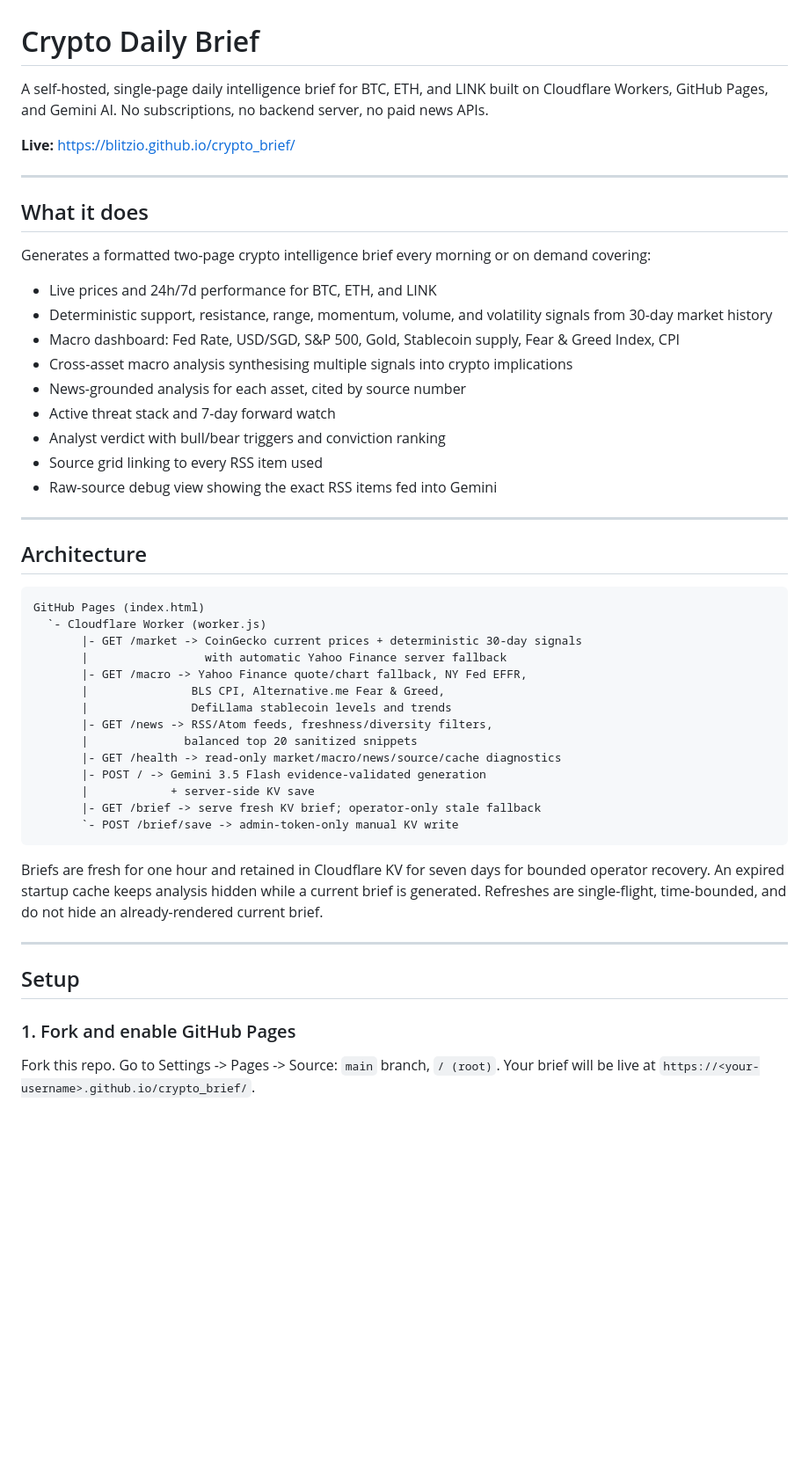
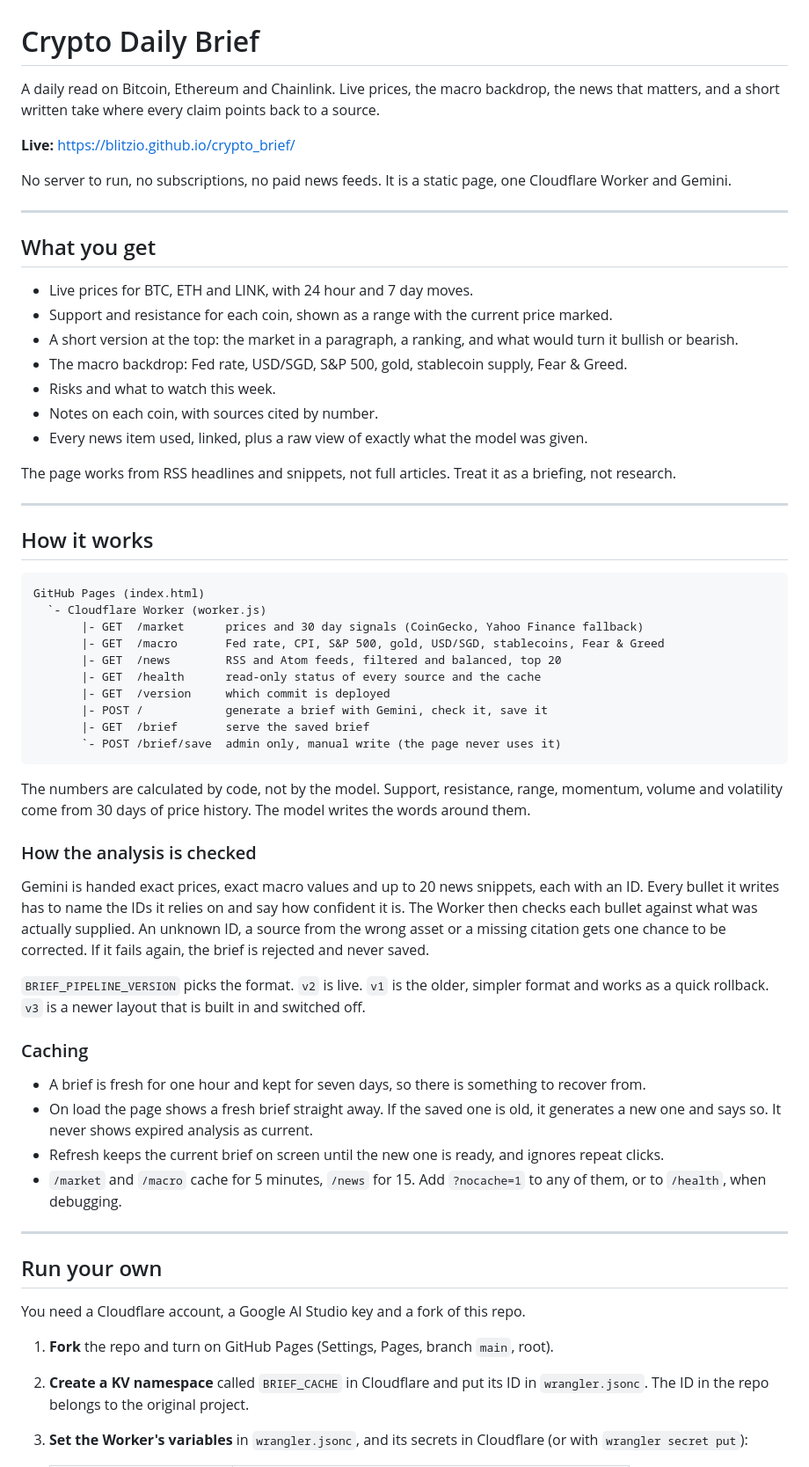
Before and after one commit to blitzio/crypto_brief, a Markdown page: README.md, the part around one of its changes. Shown at 88% size. GitHub-like rendering; blank space fills up the shorter version.

````diff
--- a/README.md
+++ b/README.md
@@ -1,53 +1,64 @@
 # Crypto Daily Brief
 
-A self-hosted, single-page daily intelligence brief for BTC, ETH, and LINK built on Cloudflare Workers, GitHub Pages, and Gemini AI. No subscriptions, no backend server, no paid news APIs.
+A daily read on Bitcoin, Ethereum and Chainlink. Live prices, the macro backdrop, the news that matters, and a short written take where every claim points back to a source.
 
 **Live:** https://blitzio.github.io/crypto_brief/
 
----
-
-## What it does
-
-Generates a formatted two-page crypto intelligence brief every morning or on demand covering:
-
-- Live prices and 24h/7d performance for BTC, ETH, and LINK
-- Deterministic support, resistance, range, momentum, volume, and volatility signals from 30-day market history
-- Macro dashboard: Fed Rate, USD/SGD, S&P 500, Gold, Stablecoin supply, Fear & Greed Index, CPI
-- Cross-asset macro analysis synthesising multiple signals into crypto implications
-- News-grounded analysis for each asset, cited by source number
-- Active threat stack and 7-day forward watch
-- Analyst verdict with bull/bear triggers and conviction ranking
-- Source grid linking to every RSS item used
-- Raw-source debug view showing the exact RSS items fed into Gemini
+No server to run, no subscriptions, no paid news feeds. It is a static page, one Cloudflare Worker and Gemini.
 
 ---
 
-## Architecture
+## What you get
+
+- Live prices for BTC, ETH and LINK, with 24 hour and 7 day moves.
+- Support and resistance for each coin, shown as a range with the current price marked.
+- A short version at the top: the market in a paragraph, a ranking, and what would turn it bullish or bearish.
+- The macro backdrop: Fed rate, USD/SGD, S&P 500, gold, stablecoin supply, Fear & Greed.
+- Risks and what to watch this week.
+- Notes on each coin, with sources cited by number.
+- Every news item used, linked, plus a raw view of exactly what the model was given.
+
+The page works from RSS headlines and snippets, not full articles. Treat it as a briefing, not research.
+
+---
+
+## How it works
 
 ```text
 GitHub Pages (index.html)
   `- Cloudflare Worker (worker.js)
-       |- GET /market -> CoinGecko current prices + deterministic 30-day signals
-       |                 with automatic Yahoo Finance server fallback
-       |- GET /macro -> Yahoo Finance quote/chart fallback, NY Fed EFFR,
-       |               BLS CPI, Alternative.me Fear & Greed,
-       |               DefiLlama stablecoin levels and trends
-       |- GET /news -> RSS/Atom feeds, freshness/diversity filters,
-       |              balanced top 20 sanitized snippets
-       |- GET /health -> read-only market/macro/news/source/cache diagnostics
-       |- POST / -> Gemini 3.5 Flash evidence-validated generation
-       |            + server-side KV save
-       |- GET /brief -> serve fresh KV brief; operator-only stale fallback
-       `- POST /brief/save -> admin-token-only manual KV write
+       |- GET  /market      prices and 30 day signals (CoinGecko, Yahoo Finance fallback)
+       |- GET  /macro       Fed rate, CPI, S&P 500, gold, USD/SGD, stablecoins, Fear & Greed
+       |- GET  /news        RSS and Atom feeds, filtered and balanced, top 20
+       |- GET  /health      read-only status of every source and the cache
+       |- GET  /version     which commit is deployed
+       |- POST /            generate a brief with Gemini, check it, save it
+       |- GET  /brief       serve the saved brief
+       `- POST /brief/save  admin only, manual write (the page never uses it)
 ```
 
-Briefs are fresh for one hour and retained in Cloudflare KV for seven days for bounded operator recovery. An expired startup cache keeps analysis hidden while a current brief is generated. Refreshes are single-flight, time-bounded, and do not hide an already-rendered current brief.
+The numbers are calculated by code, not by the model. Support, resistance, range, momentum, volume and volatility come from 30 days of price history. The model writes the words around them.
+
+### How the analysis is checked
+
+Gemini is handed exact prices, exact macro values and up to 20 news snippets, each with an ID. Every bullet it writes has to name the IDs it relies on and say how confident it is. The Worker then checks each bullet against what was actually supplied. An unknown ID, a source from the wrong asset or a missing citation gets one chance to be corrected. If it fails again, the brief is rejected and never saved.
+
+`BRIEF_PIPELINE_VERSION` picks the format. `v2` is live. `v1` is the older, simpler format and works as a quick rollback. `v3` is a newer layout that is built in and switched off.
+
+### Caching
+
+- A brief is fresh for one hour and kept for seven days, so there is something to recover from.
+- On load the page shows a fresh brief straight away. If the saved one is old, it generates a new one and says so. It never shows expired analysis as current.
+- Refresh keeps the current brief on screen until the new one is ready, and ignores repeat clicks.
+- `/market` and `/macro` cache for 5 minutes, `/news` for 15. Add `?nocache=1` to any of them, or to `/health`, when debugging.
 
 ---
 
-## Setup
+## Run your own
 
-### 1. Fork and enable GitHub Pages
+You need a Cloudflare account, a Google AI Studio key and a fork of this repo.
 
-Fork this repo. Go to Settings -> Pages -> Source: `main` branch, `/ (root)`. Your brief will be live at `https://<your-username>.github.io/crypto_brief/`.
+1. **Fork** the repo and turn on GitHub Pages (Settings, Pages, branch `main`, root).
+2. **Create a KV namespace** called `BRIEF_CACHE` in Cloudflare and put its ID in `wrangler.jsonc`. The ID in the repo belongs to the original project.
+3. **Set the Worker's variables** in `wrangler.jsonc`, and its secrets in Cloudflare (or with `wrangler secret put`):
 
````
Also changed, not shown: other parts of README.md (+49 -130 lines), docs/OPERATIONS.md (+13 -1 lines).
